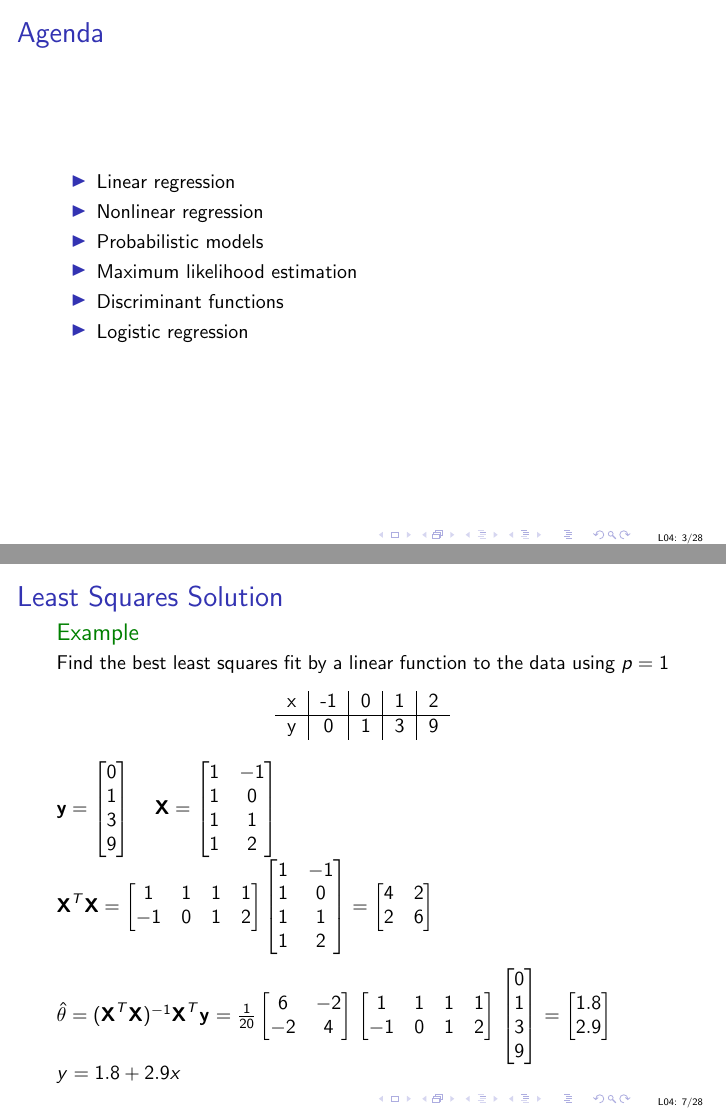
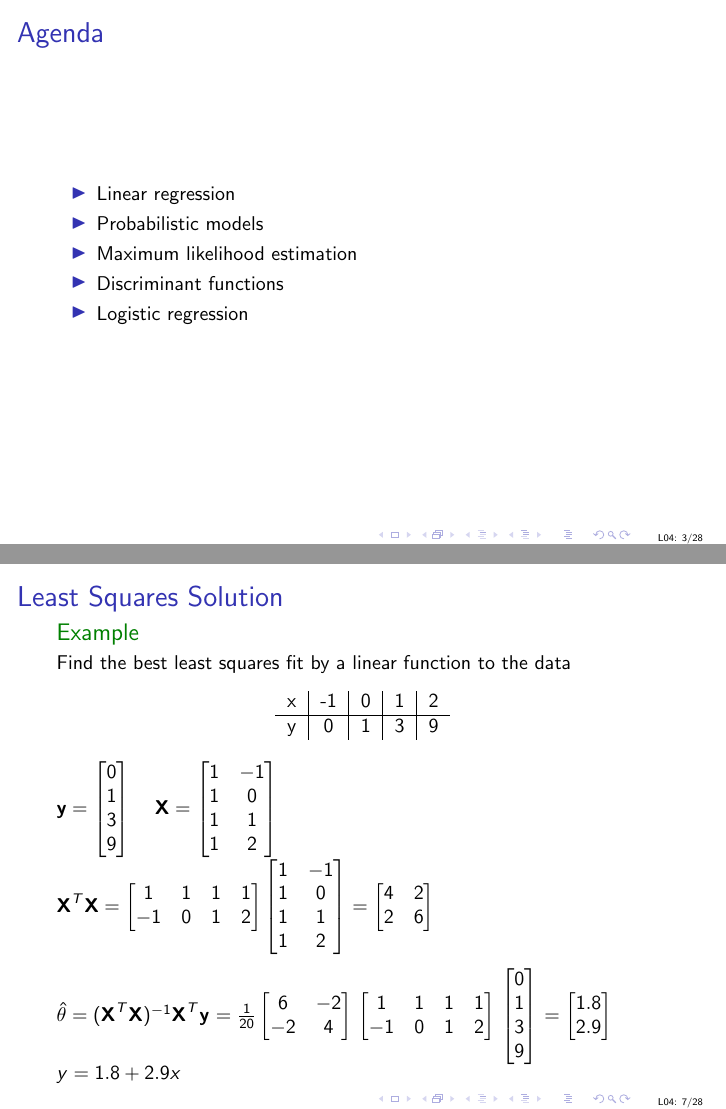
Before and after one commit to uob-COMS30035/uob-COMS30035.github.io, LaTeX slides (lectures/lect04/lect04.tex): pages 3 and 19 of 65, joined at a grey line. Compiled offline with pdfLaTeX.

Commit message:
small corrections to lect04

```diff
--- a/lectures/lect04/lect04.tex
+++ b/lectures/lect04/lect04.tex
@@ -22,7 +22,6 @@
 \frametitle{Agenda}
 \begin{itemize}
 		\item Linear regression
-		\item Nonlinear regression
 		\item Probabilistic models
 		\item Maximum likelihood estimation
                 \item Discriminant functions
@@ -130,7 +129,7 @@ y_n = a_0 + a_1 x_n
 \begin{frame}[fragile,label={ols}]
 \frametitle{Least Squares Solution}
 \begin{example}
-Find the best least squares fit by a linear function to the data using $p=1$
+Find the best least squares fit by a linear function to the data
 
 \begin{center}
 \begin{tabular}{c|c|c|c|c}
```
Also changed, not shown: lectures/lect04/lect04.pdf.
